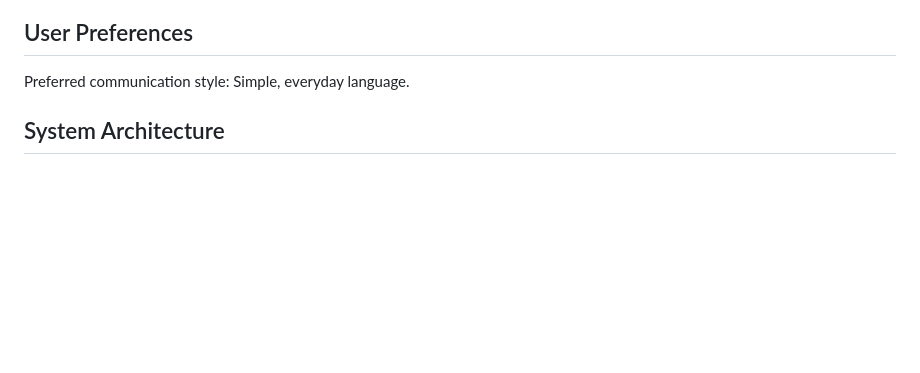
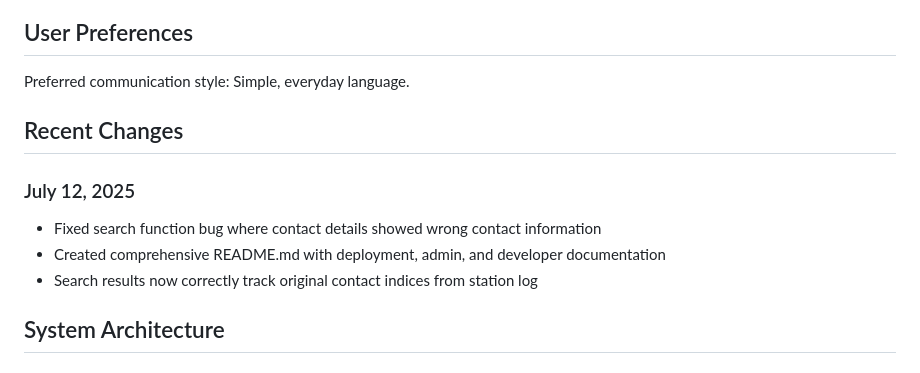
Before and after one commit to russelltadams/Hamlogblog, a Markdown page: replit.md, the part around the change. Drawn GitHub-style; blank space fills up the shorter version.

```diff
--- a/replit.md
+++ b/replit.md
@@ -7,6 +7,13 @@ Hamlogblog is a Flask-based web application designed for amateur radio operators
 ## User Preferences
 
 Preferred communication style: Simple, everyday language.
+
+## Recent Changes
+
+### July 12, 2025
+- Fixed search function bug where contact details showed wrong contact information
+- Created comprehensive README.md with deployment, admin, and developer documentation
+- Search results now correctly track original contact indices from station log
 
 ## System Architecture
 
```
Also changed, not shown: README.md (added, +289 -0 lines).
